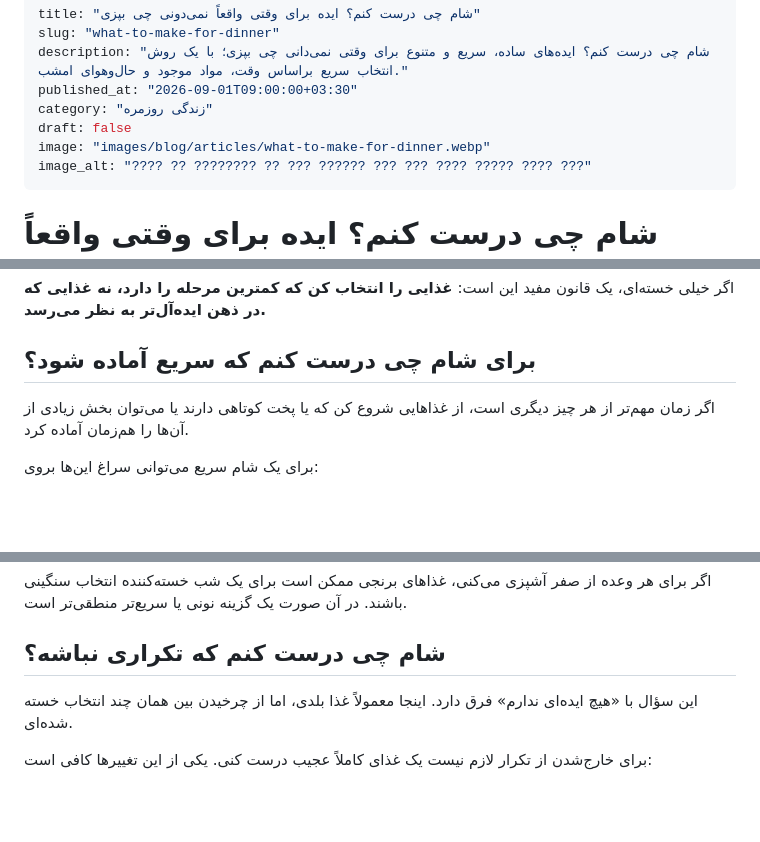
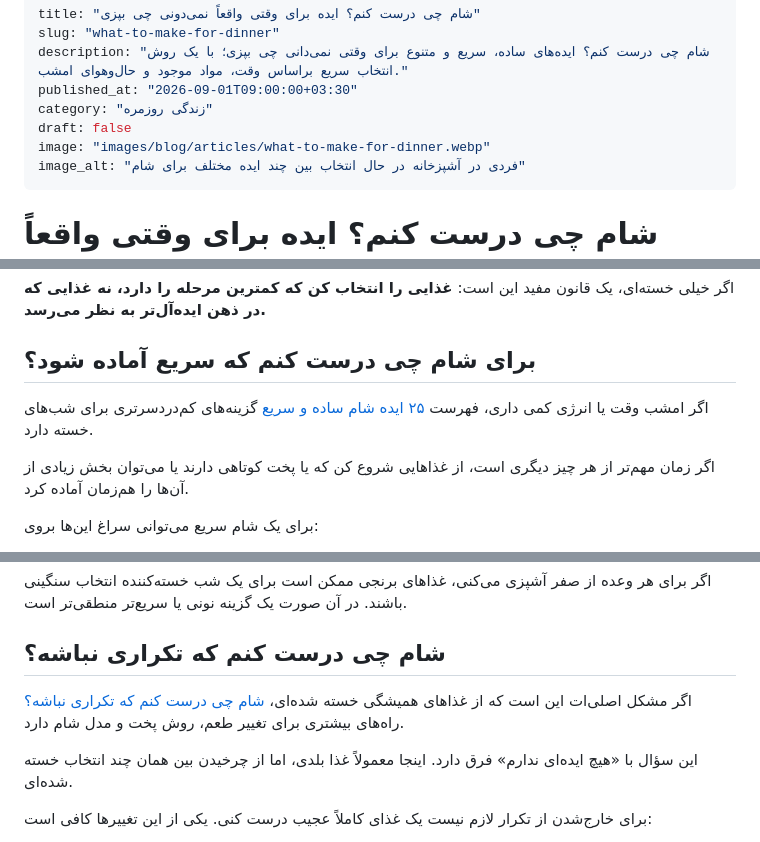
Before and after one commit to itshalle/mycards, a Markdown page: content/blog/what-to-make-for-dinner.md, 3 parts joined by grey strips. GitHub-like rendering; blank space fills up the shorter version.

```diff
--- a/content/blog/what-to-make-for-dinner.md
+++ b/content/blog/what-to-make-for-dinner.md
@@ -6,7 +6,7 @@ published_at: "2026-09-01T09:00:00+03:30"
 category: "زندگی روزمره"
 draft: false
 image: "images/blog/articles/what-to-make-for-dinner.webp"
-image_alt: "???? ?? ???????? ?? ??? ?????? ??? ??? ???? ????? ???? ???"
+image_alt: "فردی در آشپزخانه در حال انتخاب بین چند ایده مختلف برای شام"
 ---
 
 # شام چی درست کنم؟ ایده برای وقتی واقعاً نمی‌دونی چی بپزی
@@ -52,6 +52,8 @@ image_alt: "???? ?? ???????? ?? ??? ?????? ??? ??? ???? ????? ???? ???"
 اگر خیلی خسته‌ای، یک قانون مفید این است: **غذایی را انتخاب کن که کمترین مرحله را دارد، نه غذایی که در ذهن ایده‌آل‌تر به نظر می‌رسد.**
 
 ## برای شام چی درست کنم که سریع آماده شود؟
+
+اگر امشب وقت یا انرژی کمی داری، فهرست [۲۵ ایده شام ساده و سریع](/blog/simple-quick-dinner-ideas) گزینه‌های کم‌دردسرتری برای شب‌های خسته دارد.
 
 اگر زمان مهم‌تر از هر چیز دیگری است، از غذاهایی شروع کن که یا پخت کوتاهی دارند یا می‌توان بخش زیادی از آن‌ها را هم‌زمان آماده کرد.
 
@@ -127,6 +129,8 @@ image_alt: "???? ?? ???????? ?? ??? ?????? ??? ??? ???? ????? ???? ???"
 اگر برای هر وعده از صفر آشپزی می‌کنی، غذاهای برنجی ممکن است برای یک شب خسته‌کننده انتخاب سنگینی باشند. در آن صورت یک گزینه نونی یا سریع‌تر منطقی‌تر است.
 
 ## شام چی درست کنم که تکراری نباشه؟
+
+اگر مشکل اصلی‌ات این است که از غذاهای همیشگی خسته شده‌ای، [شام چی درست کنم که تکراری نباشه؟](/blog/dinner-not-repetitive) راه‌های بیشتری برای تغییر طعم، روش پخت و مدل شام دارد.
 
 این سؤال با «هیچ ایده‌ای ندارم» فرق دارد. اینجا معمولاً غذا بلدی، اما از چرخیدن بین همان چند انتخاب خسته شده‌ای.
 
```
Also changed, not shown: content/blog/date-ideas-at-home.md (+6 -0 lines), content/blog/simple-quick-dinner-ideas.md (+1 -1 lines).
